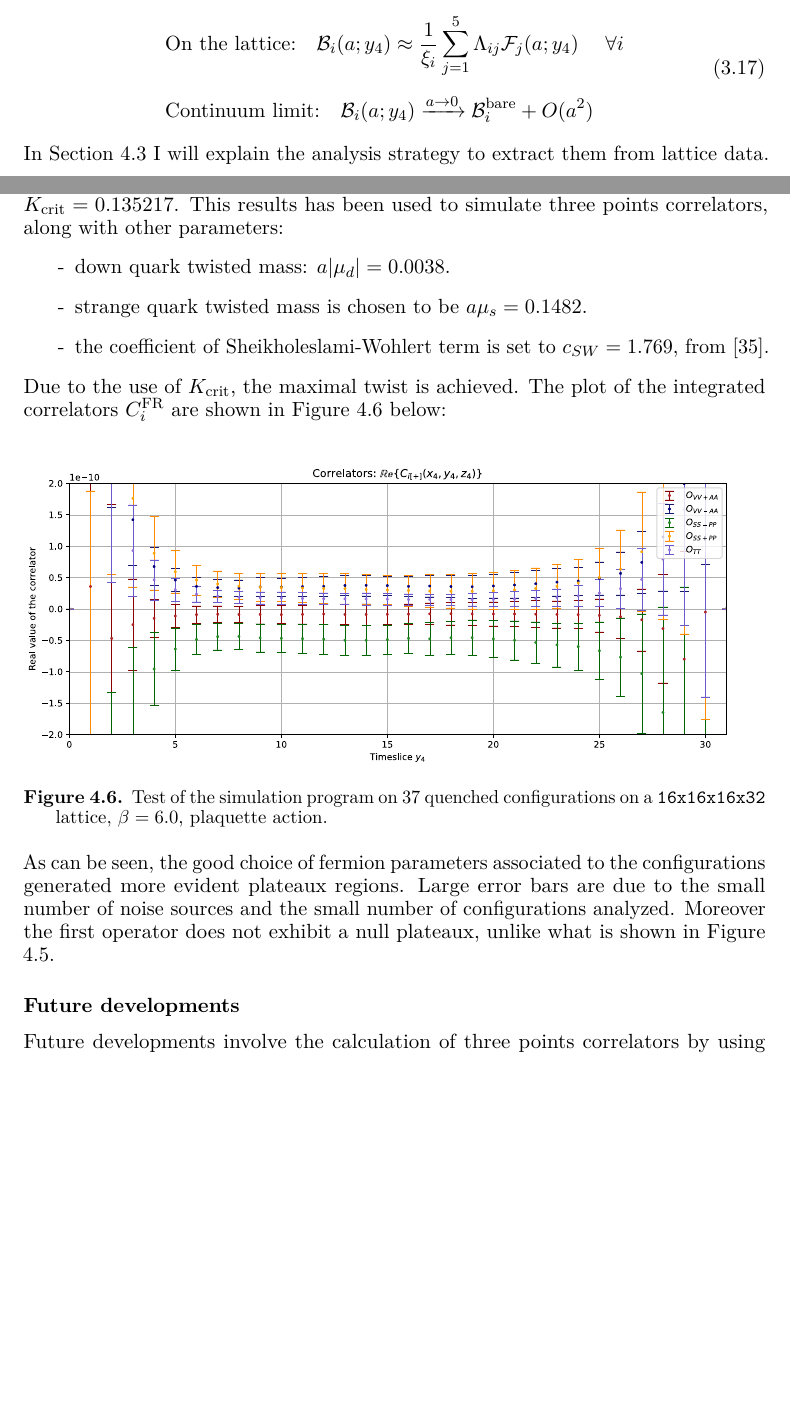
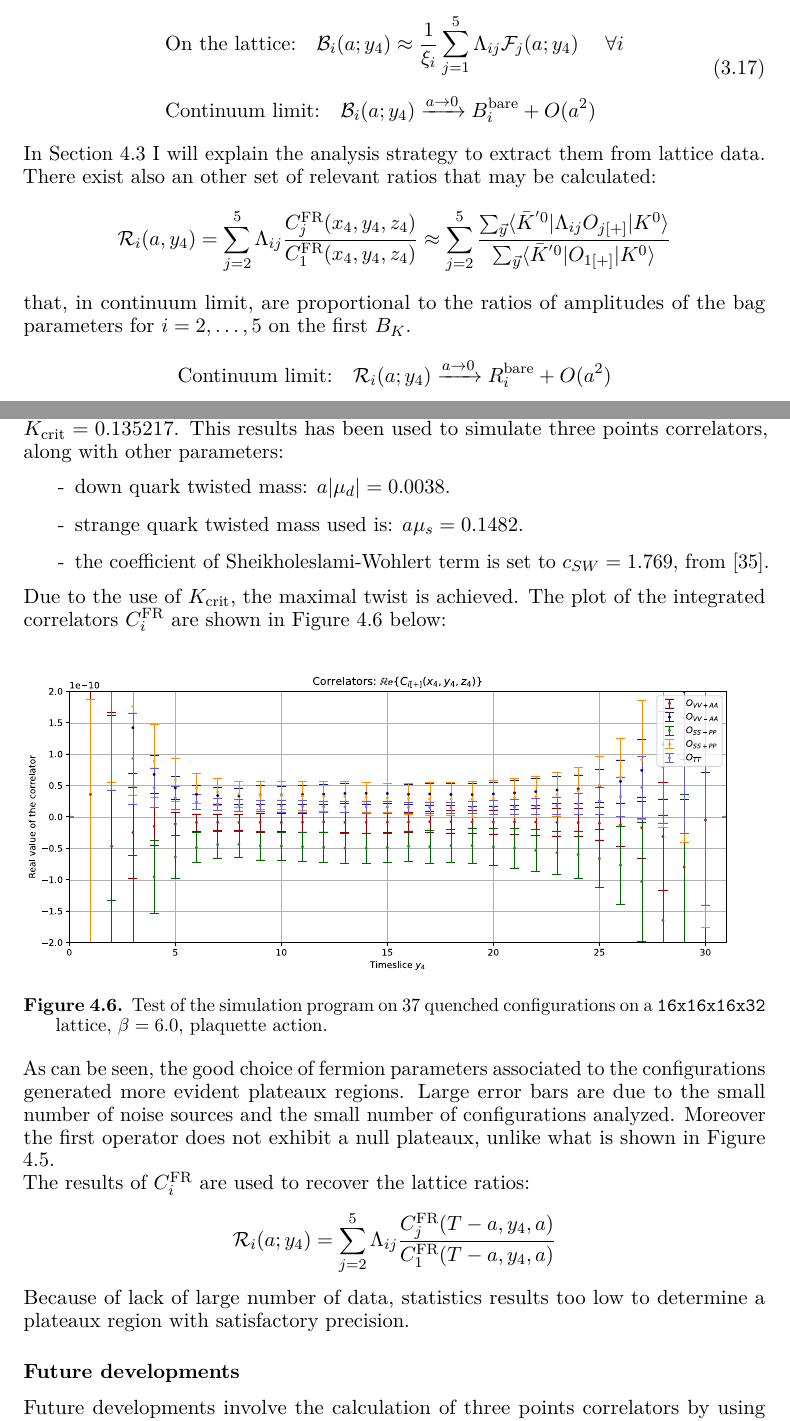
Before and after one commit to emanuelitoss/thesis-docs, a LaTeX thesis (latex-docs/thesis-tex/tesi-Rosi.tex): two parts of pages 45 and 57 of 72 before the commit and two parts of pages 45 and 57 of 73 after it, joined at a grey line, cut so that both start at the same text, the shorter picture padded with empty space. The pictures show the PDF file latex-docs/thesis-tex/tesi-Rosi.pdf that the author committed with the source.

Commit message:
ratios R_i (a)

```diff
--- a/latex-docs/thesis-tex/tesi-Rosi.tex
+++ b/latex-docs/thesis-tex/tesi-Rosi.tex
@@ -1726,17 +1726,26 @@ At this point I can use the correlators $X_{12}^\text{FR}(x,y)$ and $X_{34}^\tex
     \begin{split}
         \mathcal{F}_1 (a;y_4) & =  \frac{C_i^\text{FR}(x_4,y_4,z_4)}{X_{34}^\text{FR}(x_4,y_4) \cdot X_{12}^\text{FR}(y_4,z_4)} \approx \\
         & \approx \frac{\sum_{\vec y} \la \bar K^{'0} | O_{1[+]} | K^0 \ra  \la \Omega | \bar K^{'0} | \bar K^{'0} \ra  \la K^0 | \bar K^0 | \Omega \ra}{\left[ \sum_{\vec{y}} \la \Omega | A_{0,43} | \bar K^{'0} \ra \la \bar K^{'0} | K^{'0} | \Omega \ra  \right] \left[ \sum_{\vec y} \la \Omega | A_{0,21} | \bar K^{0} \ra \la \bar K^{0} | K^{0} | \Omega \ra \right]} \approx \\
-        & \approx \frac{\sum_{\vec y} \la \bar K^{'0} | O_{1[+]} | K^0 \ra }{\left[ \sum_{\vec{y}} \la \Omega | A_{0,43} | \bar K^{'0} \ra \right] \left[ \sum_{\vec y} \la \Omega | A_{0,21} | \bar K^{0} \ra \right]} \approx \xi_1 B_K
+        & \approx \frac{\sum_{\vec y} \la \bar K^{'0} | O_{1[+]} | K^0 \ra }{\left[ \sum_{\vec{y}} \la \Omega | A_{0,43} | \bar K^{'0} \ra \right] \left[ \sum_{\vec y} \la \Omega | A_{0,21} | \bar K^{0} \ra \right]} \sim \xi_1 B_K
     \end{split}
 \end{equation*}
 To conclude this section I mention again the continuum limit extrapolation that gives the physical bare bag parameters:
 \begin{equation}\label{eq:bag-parameters-extraction}
     \begin{split}
         & \text{On the lattice:} \quad \mathcal{B}_i (a;y_4) \approx \frac{1}{\xi_i}\sum_{j=1}^5 \Lambda_{ij} \mathcal{F}_j (a; y_4) \hspace*{5mm} \forall i \\[5pt]
-        & \text{Continuum limit:} \quad \mathcal{B}_i (a;y_4) \xrightarrow{a \rightarrow 0} \mathcal{B}_i\bare + O(a^2)
+        & \text{Continuum limit:} \quad \mathcal{B}_i (a;y_4) \xrightarrow{a \rightarrow 0} B_i\bare + O(a^2)
     \end{split}
 \end{equation}
 In Section \ref{sec:analysis} I will explain the analysis strategy to extract them from lattice data.
+\newline
+There exist also an other set of relevant ratios that may be calculated:
+\begin{equation*}
+    \mathcal{R}_i (a,y_4) = \sum_{j=2}^5 \Lambda_{ij} \frac{ C_j^\text{FR}(x_4,y_4,z_4) }{C_1^\text{FR}(x_4,y_4,z_4)} \approx \sum_{j=2}^5 \frac{\sum_{\vec{y}} \la \bar K^{'0} | \Lambda_{ij} O_{j[+]} | K^0 \ra}{\sum_{\vec{y}} \la \bar K^{'0} | O_{1[+]} | K^0 \ra}
+\end{equation*}
+that, in continuum limit, are proportional to the ratios of amplitudes of the bag parameters for $i=2,\dots,5$ on the first $B_K$.
+\begin{equation*}
+    \text{Continuum limit:} \quad \mathcal{R}_i (a;y_4) \xrightarrow{a \rightarrow 0} R_i\bare + O(a^2)
+\end{equation*}
 
 %%%%%%%%%%%%%%%%%%%%%%%%%%%%%%%%%%%%%%%%%%%%%%%%%%%%%%%%%%%%%%%%%%%%%%%%%%%%%%%%%%%%%%%%%
 %%%%%%%%%%%%%%%%%%%%%%%%%%%%%%%%%%%%% FOURTH CHAPTER %%%%%%%%%%%%%%%%%%%%%%%%%%%%%%%%%%%%%
@@ -2201,7 +2210,7 @@ In such paper the critical hopping parameter of twisted fermions has been studie
 This results has been used to simulate three points correlators, along with other parameters:
 \begin{itemize}
     \item [-] down quark twisted mass: $a|\mu_d| = 0.0038$.
-    \item [-] strange quark twisted mass is chosen to be $a\mu_s = 0.1482$.
+    \item [-] strange quark twisted mass used is: $a\mu_s = 0.1482$.
     \item [-] the coefficient of Sheikholeslami-Wohlert term is set to $c_{SW}=1.769$, from \cite{Luscher-cSW}.
 \end{itemize}
 Due to the use of $K_\text{crit}$, the maximal twist is achieved.
@@ -2216,6 +2225,18 @@ The plot of the integrated correlators $C_i^\text{FR}$ are shown in Figure \ref{
 As can be seen, the good choice of fermion parameters associated to the configurations generated more evident plateaux regions.
 Large error bars are due to the small number of noise sources and the small number of configurations analyzed.
 Moreover the first operator does not exhibit a null plateaux, unlike what is shown in Figure \ref{fig:pureYM}.
+\newline
+The results of $C_i^\text{FR}$ are used to recover the lattice ratios:
+\begin{equation*}
+    \mathcal{R}_i (a;y_4) = \sum_{j=2}^5 \Lambda_{ij} \frac{C_j^\text{FR}(T-a,y_4,a)}{C_1^\text{FR}(T-a,y_4,a)}
+\end{equation*}
+Because of lack of large number of data, statistics results too low to determine a plateaux region with satisfactory precision.
+\begin{figure}[!h]
+    \centering
+    \includegraphics[width=\textwidth]{imgs-MSc-thesis/ratios.pdf}
+    \caption{Ratios $\mathcal{R}_i (a;y_4)$ with lattice spacing $a\sim (2 \text{Gev}^{-1})$ on the last set of gauge configurations.}
+    \label{fig:ratios}
+\end{figure}
 
 \subsubsection*{Future developments}
 \noindent
```
Also changed, not shown: latex-docs/thesis-tex/imgs-MSc-thesis/ratios.pdf (added), latex-docs/thesis-tex/tesi-Rosi.pdf, latex-docs/thesis-tex/tesi-Rosi.tex (14 more changed lines), 1 other file.
